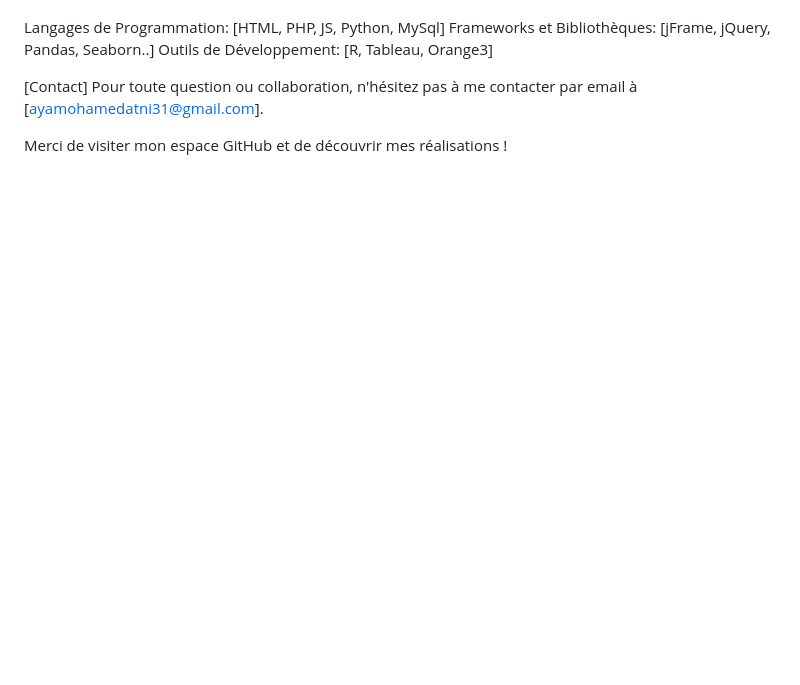
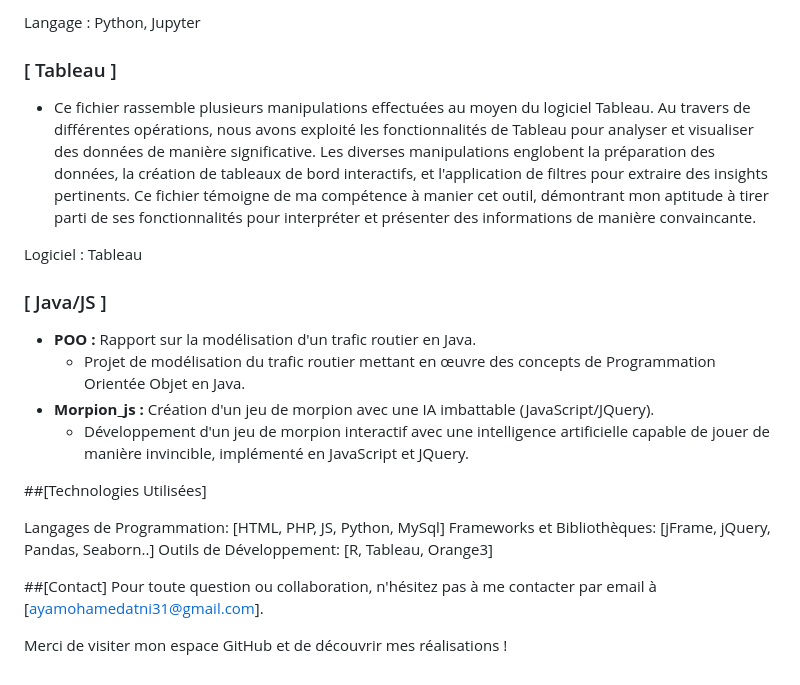
Before and after one commit to Amoham16/mes_projets, a Markdown page: README.md, the part around the change printed below. Drawn GitHub-style; blank space fills up the shorter version.

```diff
--- a/README.md
+++ b/README.md
@@ -44,9 +31,25 @@ Notre site web offrira ainsi une perspective unique aux voyageurs en mettant en
+Langage : Python, Jupyter
+
+### [ Tableau ]
+- Ce fichier rassemble plusieurs manipulations effectuées au moyen du logiciel Tableau. Au travers de différentes opérations, nous avons exploité les fonctionnalités de Tableau pour analyser et visualiser des données de manière significative. Les diverses manipulations englobent la préparation des données, la création de tableaux de bord interactifs, et l'application de filtres pour extraire des insights pertinents.
+Ce fichier témoigne de ma compétence à manier cet outil, démontrant mon aptitude à tirer parti de ses fonctionnalités pour interpréter et présenter des informations de manière convaincante.
+
+Logiciel : Tableau
+
+
+### [ Java/JS ]
+- **POO :** Rapport sur la modélisation d'un trafic routier en Java.
+  - Projet de modélisation du trafic routier mettant en œuvre des concepts de Programmation Orientée Objet en Java.
+- **Morpion_js :** Création d'un jeu de morpion avec une IA imbattable (JavaScript/JQuery).
+  - Développement d'un jeu de morpion interactif avec une intelligence artificielle capable de jouer de manière invincible, implémenté en JavaScript et JQuery.
+
+##[Technologies Utilisées]
 
 Langages de Programmation: [HTML, PHP, JS, Python, MySql]
 Frameworks et Bibliothèques: [jFrame, jQuery, Pandas, Seaborn..]
 Outils de Développement: [R, Tableau, Orange3]
 
-[Contact]
+##[Contact]
 Pour toute question ou collaboration, n'hésitez pas à me contacter par email à [ayamohamedatni31@gmail.com].
 
 Merci de visiter mon espace GitHub et de découvrir mes réalisations !
```
Also changed, not shown: other parts of README.md (+16 -29 lines).
